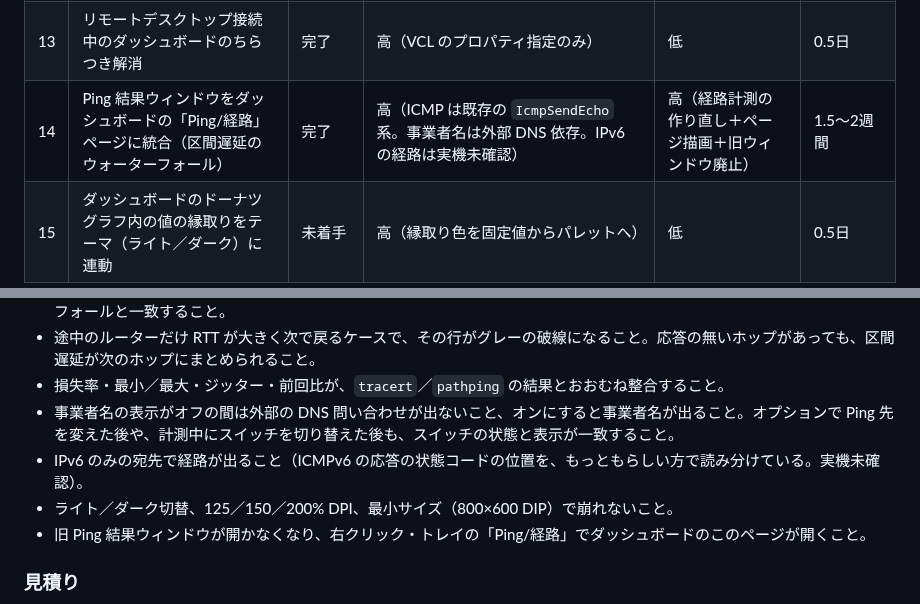
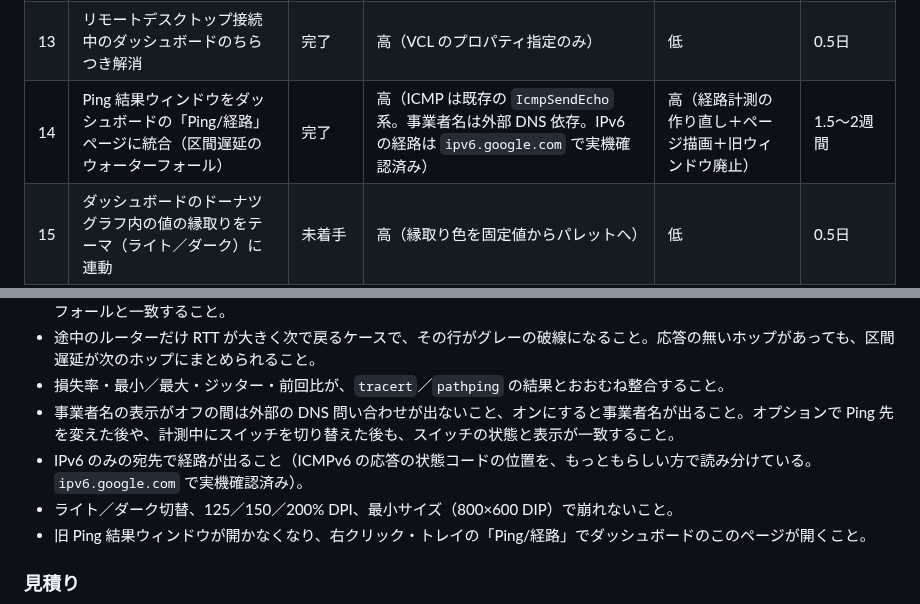
Before and after one commit to soramimi6/DiskLED, a Markdown page: docs/PLANNED-3.3.0.md, 2 parts joined by grey strips. GitHub-like rendering.

Commit message:
Record IPv6 route check for PLANNED-3.3.0 item 14
Co-Authored-By: Claude Opus 5.5 <noreply@anthropic.com>

```diff
--- a/docs/PLANNED-3.3.0.md
+++ b/docs/PLANNED-3.3.0.md
@@ -19,7 +19,7 @@
 | 11 | トレイ LED の色に黄色を追加 | 完了 | 高（生成スクリプトに色を1つ足すだけ） | 低 | 0.5日 |
 | 12 | トレイ LED の色をディスクとネットで個別に指定 | 完了 | 高 | 低〜中（設定キー1つ追加と、オプション画面の色選択を表の形にする配置変更） | 1日 |
 | 13 | リモートデスクトップ接続中のダッシュボードのちらつき解消 | 完了 | 高（VCL のプロパティ指定のみ） | 低 | 0.5日 |
-| 14 | Ping 結果ウィンドウをダッシュボードの「Ping/経路」ページに統合（区間遅延のウォーターフォール） | 完了 | 高（ICMP は既存の `IcmpSendEcho` 系。事業者名は外部 DNS 依存。IPv6 の経路は実機未確認） | 高（経路計測の作り直し＋ページ描画＋旧ウィンドウ廃止） | 1.5〜2週間 |
+| 14 | Ping 結果ウィンドウをダッシュボードの「Ping/経路」ページに統合（区間遅延のウォーターフォール） | 完了 | 高（ICMP は既存の `IcmpSendEcho` 系。事業者名は外部 DNS 依存。IPv6 の経路は `ipv6.google.com` で実機確認済み） | 高（経路計測の作り直し＋ページ描画＋旧ウィンドウ廃止） | 1.5〜2週間 |
 | 15 | ダッシュボードのドーナツグラフ内の値の縁取りをテーマ（ライト／ダーク）に連動 | 未着手 | 高（縁取り色を固定値からパレットへ） | 低 | 0.5日 |
 
 **優先順位の理由:**
@@ -548,7 +548,7 @@
 - 途中のルーターだけ RTT が大きく次で戻るケースで、その行がグレーの破線になること。応答の無いホップがあっても、区間遅延が次のホップにまとめられること。
 - 損失率・最小／最大・ジッター・前回比が、`tracert`／`pathping` の結果とおおむね整合すること。
 - 事業者名の表示がオフの間は外部の DNS 問い合わせが出ないこと、オンにすると事業者名が出ること。オプションで Ping 先を変えた後や、計測中にスイッチを切り替えた後も、スイッチの状態と表示が一致すること。
-- IPv6 のみの宛先で経路が出ること（ICMPv6 の応答の状態コードの位置を、もっともらしい方で読み分けている。実機未確認）。
+- IPv6 のみの宛先で経路が出ること（ICMPv6 の応答の状態コードの位置を、もっともらしい方で読み分けている。`ipv6.google.com` で実機確認済み）。
 - ライト／ダーク切替、125／150／200% DPI、最小サイズ（800×600 DIP）で崩れないこと。
 - 旧 Ping 結果ウィンドウが開かなくなり、右クリック・トレイの「Ping/経路」でダッシュボードのこのページが開くこと。
 
```
